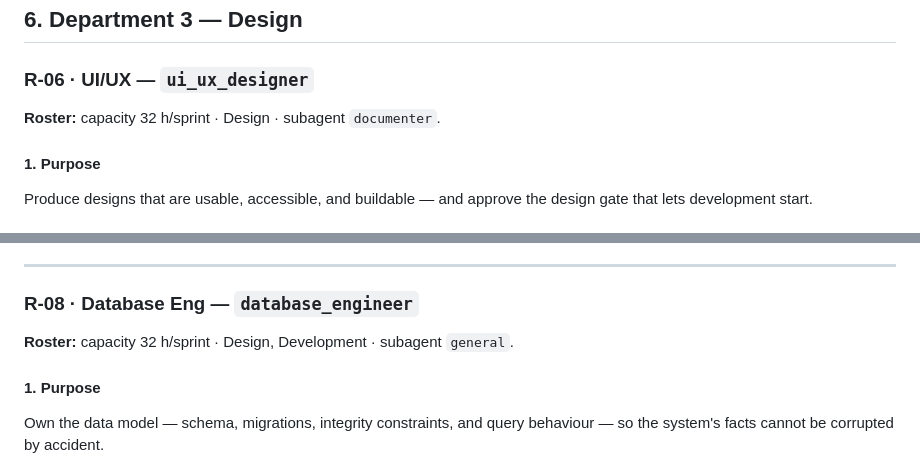
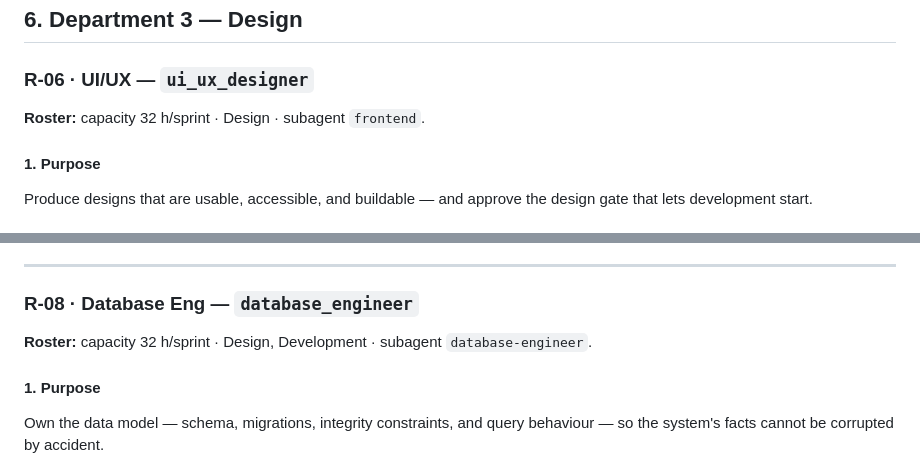
Before and after one commit to duds-fw/virtual-office, a Markdown page: docs/role-guidelines.md, 2 parts joined by grey strips. GitHub-like rendering.

Commit message:
docs(roles): name the specialist agent each remapped role now uses
The ROSTER remap in the previous commit moved ui_ux_designer to
`frontend` and database_engineer to `database-engineer`, but the role
guidelines still named the old agents. The role count is unchanged, so
sop-consistency-check.js still passes; this is the documentation
catch-up that makes the two agree.

Co-Authored-By: Claude Opus 4.5 <noreply@anthropic.com>

```diff
--- a/docs/role-guidelines.md
+++ b/docs/role-guidelines.md
@@ -664,7 +664,7 @@ The Data Analyst **MUST NOT** define a metric to report on its own work, and
 
 ### R-06 · UI/UX — `ui_ux_designer`
 
-**Roster:** capacity 32 h/sprint · Design · subagent `documenter`.
+**Roster:** capacity 32 h/sprint · Design · subagent `frontend`.
 
 #### 1. Purpose
 Produce designs that are usable, accessible, and buildable — and approve the
@@ -869,7 +869,7 @@ The Software Engineer **MUST NOT** approve the gate on its own code and
 
 ### R-08 · Database Eng — `database_engineer`
 
-**Roster:** capacity 32 h/sprint · Design, Development · subagent `general`.
+**Roster:** capacity 32 h/sprint · Design, Development · subagent `database-engineer`.
 
 #### 1. Purpose
 Own the data model — schema, migrations, integrity constraints, and query
```
